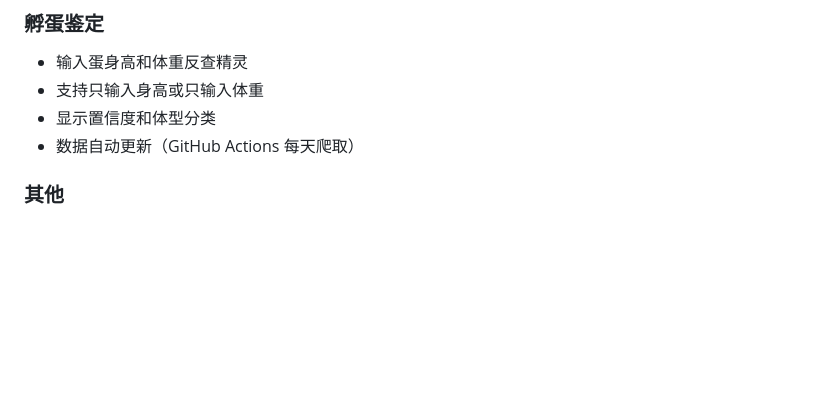
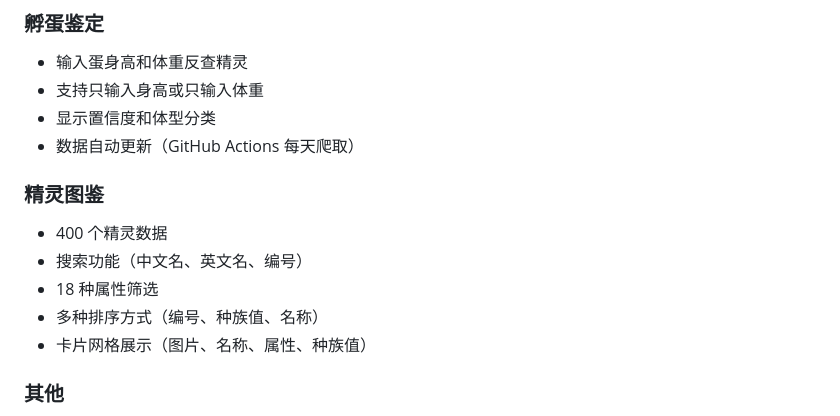
Before and after one commit to Misaka-666/RocoMerchant, a Markdown page: README.md, the part around one of its changes. GitHub-like rendering; blank space fills up the shorter version.

```diff
--- a/README.md
+++ b/README.md
@@ -15,6 +15,13 @@
 - 支持只输入身高或只输入体重
 - 显示置信度和体型分类
 - 数据自动更新（GitHub Actions 每天爬取）
+
+### 精灵图鉴
+- 400 个精灵数据
+- 搜索功能（中文名、英文名、编号）
+- 18 种属性筛选
+- 多种排序方式（编号、种族值、名称）
+- 卡片网格展示（图片、名称、属性、种族值）
 
 ### 其他
 - 底部导航栏切换功能
```
Also changed, not shown: other parts of README.md (+18 -5 lines).
